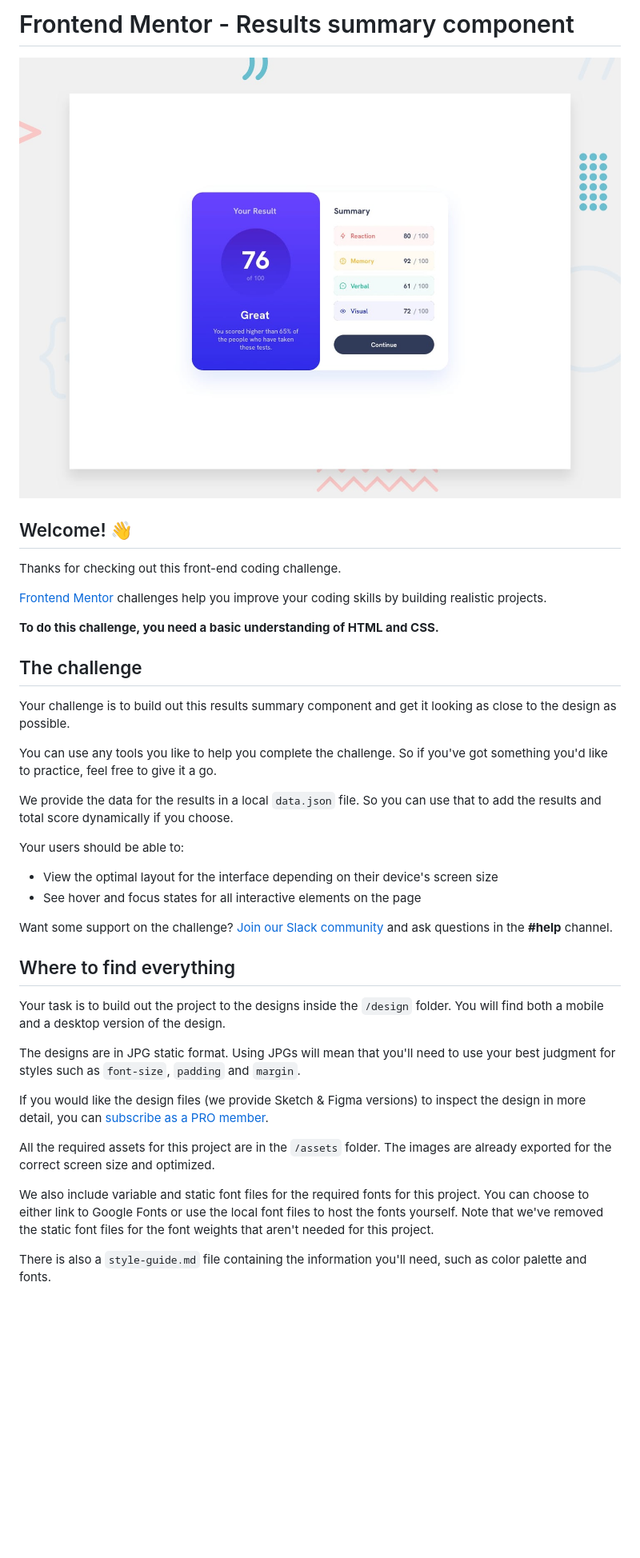
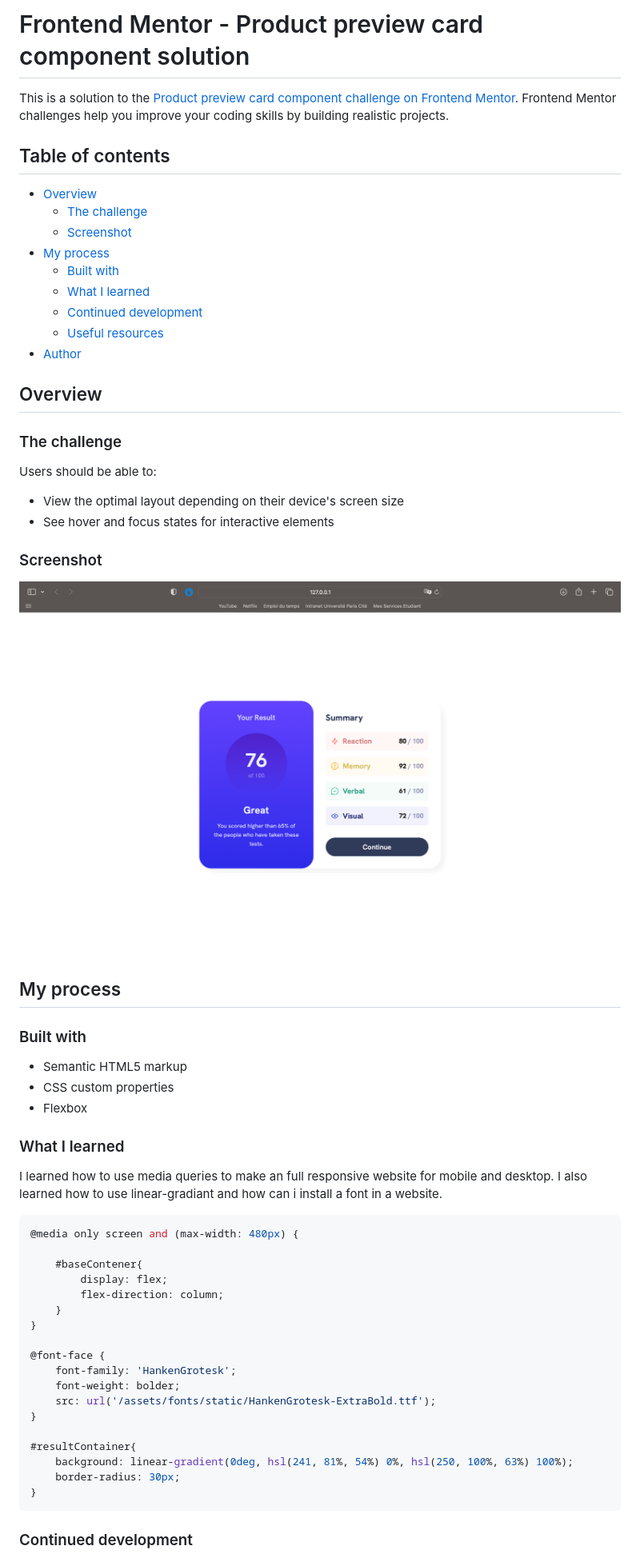
Before and after one commit to Isekku/Result-summary-component, a Markdown page: README.md, the part around the change printed below. Shown: that part at 80% size. Rendered like a GitHub page; pictures changed too: assets/images/screenshot.png (added); blank space fills up the shorter version.

Commit message:
Finalisation README

````diff
--- a/README.md
+++ b/README.md
@@ -1,41 +1,65 @@
-# Frontend Mentor - Results summary component
+# Frontend Mentor - Product preview card component solution
 
-![Design preview for the Results summary component coding challenge](./design/desktop-preview.jpg)
+This is a solution to the [Product preview card component challenge on Frontend Mentor](https://www.frontendmentor.io/challenges/product-preview-card-component-GO7UmttRfa). Frontend Mentor challenges help you improve your coding skills by building realistic projects.
 
-## Welcome! 👋
+## Table of contents
 
-Thanks for checking out this front-end coding challenge.
+- [Overview](#overview)
+  - [The challenge](#the-challenge)
+  - [Screenshot](#screenshot)
+- [My process](#my-process)
+  - [Built with](#built-with)
+  - [What I learned](#what-i-learned)
+  - [Continued development](#continued-development)
+  - [Useful resources](#useful-resources)
+- [Author](#author)
 
-[Frontend Mentor](https://www.frontendmentor.io) challenges help you improve your coding skills by building realistic projects.
+## Overview
 
-**To do this challenge, you need a basic understanding of HTML and CSS.**
+### The challenge
 
-## The challenge
+Users should be able to:
 
-Your challenge is to build out this results summary component and get it looking as close to the design as possible.
+- View the optimal layout depending on their device's screen size
+- See hover and focus states for interactive elements
 
-You can use any tools you like to help you complete the challenge. So if you've got something you'd like to practice, feel free to give it a go.
+### Screenshot
 
-We provide the data for the results in a local `data.json` file. So you can use that to add the results and total score dynamically if you choose.
+![](./assets/images/screenshot.png)
 
-Your users should be able to:
+## My process
 
-- View the optimal layout for the interface depending on their device's screen size
-- See hover and focus states for all interactive elements on the page
+### Built with
 
-Want some support on the challenge? [Join our Slack community](https://www.frontendmentor.io/slack) and ask questions in the **#help** channel.
+- Semantic HTML5 markup
+- CSS custom properties
+- Flexbox
 
-## Where to find everything
+### What I learned
 
-Your task is to build out the project to the designs inside the `/design` folder. You will find both a mobile and a desktop version of the design.
+I learned how to use media queries to make an full responsive website for mobile and desktop.
+I also learned how to use linear-gradiant and how can i install a font in a website.
 
-The designs are in JPG static format. Using JPGs will mean that you'll need to use your best judgment for styles such as `font-size`, `padding` and `margin`.
+```css
+@media only screen and (max-width: 480px) {
 
-If you would like the design files (we provide Sketch & Figma versions) to inspect the design in more detail, you can [subscribe as a PRO member](https://www.frontendmentor.io/pro).
+    #baseContener{
+        display: flex;
+        flex-direction: column;
+    }
+}
 
-All the required assets for this project are in the `/assets` folder. The images are already exported for the correct screen size and optimized.
+@font-face {
+    font-family: 'HankenGrotesk';
+    font-weight: bolder;
+    src: url('/assets/fonts/static/HankenGrotesk-ExtraBold.ttf');
+}
 
-We also include variable and static font files for the required fonts for this project. You can choose to either link to Google Fonts or use the local font files to host the fonts yourself. Note that we've removed the static font files for the font weights that aren't needed for this project.
+#resultContainer{
+    background: linear-gradient(0deg, hsl(241, 81%, 54%) 0%, hsl(250, 100%, 63%) 100%);
+    border-radius: 30px;
+}
+```
 
-There is also a `style-guide.md` file containing the information you'll need, such as color palette and fonts.
+### Continued development
 
````
Also changed, not shown: other parts of README.md (+7 -51 lines), README-template.md (deleted, +0 -111 lines).
